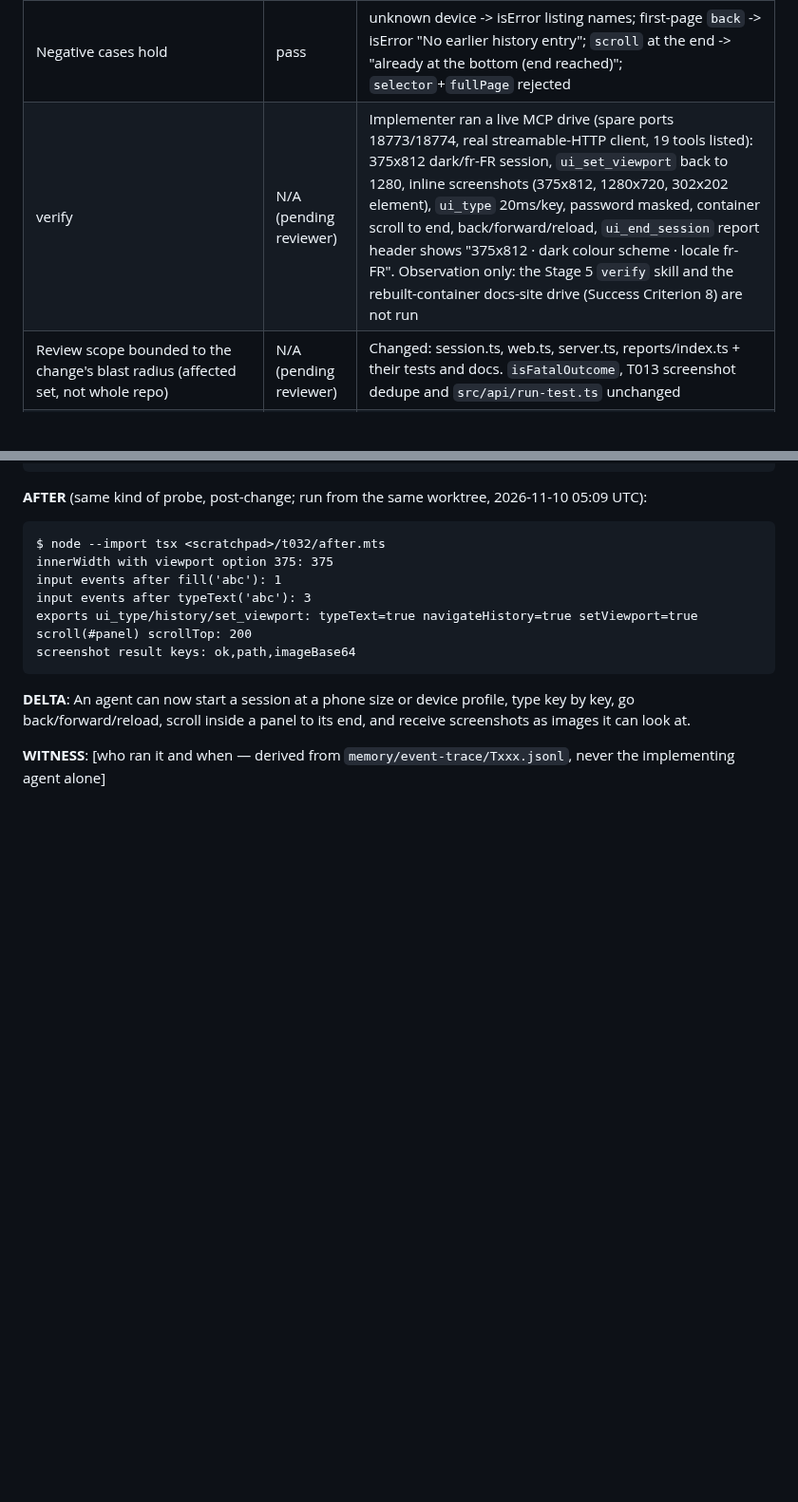
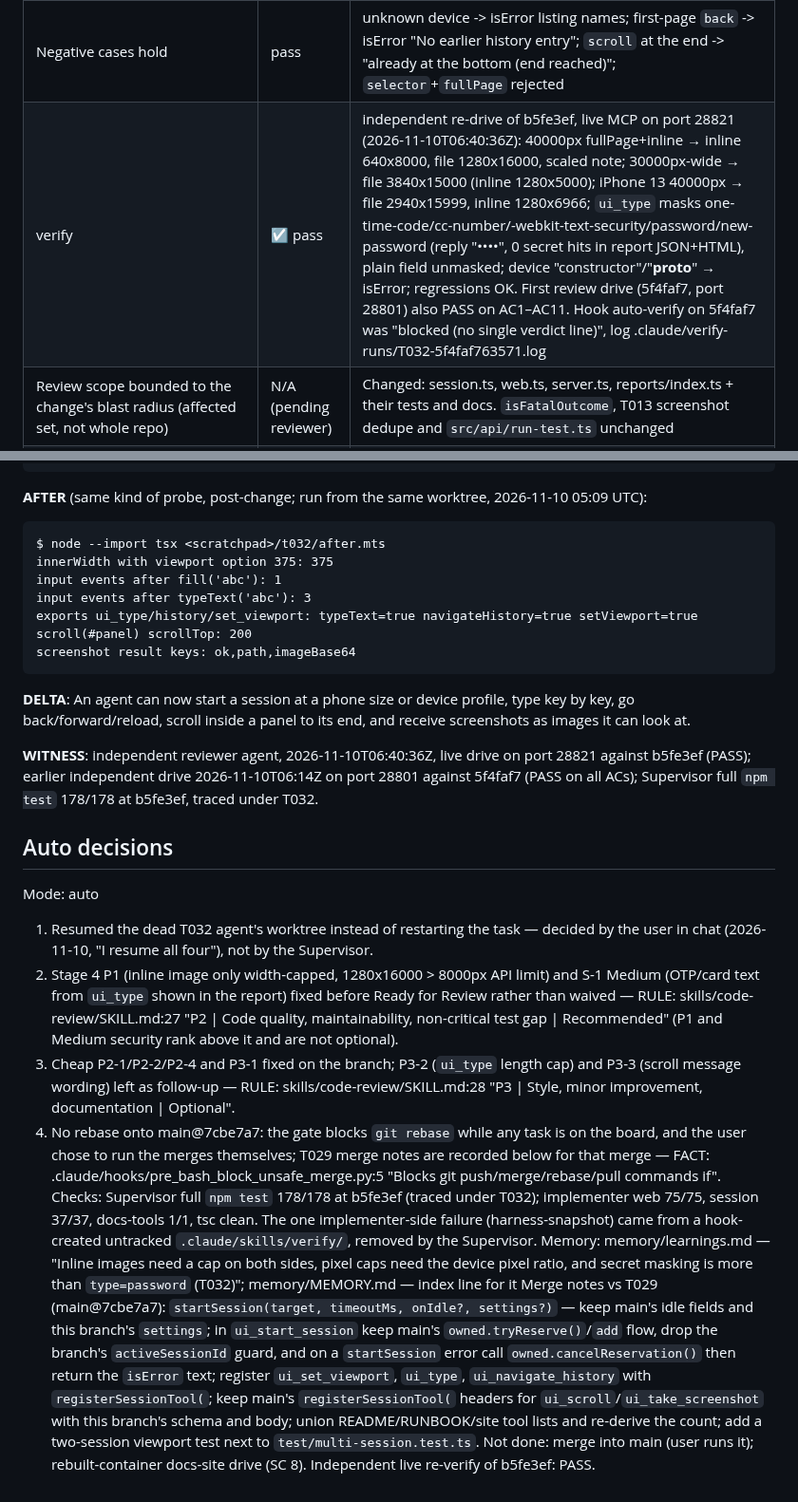
Before and after one commit to thunderkds/easy-ui-mcp, a Markdown page: tasks/TASK_REVIEW_T032.md, 2 parts joined by grey strips. Shown at 95% size. Rendered like a GitHub page; blank space fills up the shorter version.

Commit message:
docs(T032): independent re-verify pass, WITNESS and auto decisions
Co-Authored-By: Claude Opus 5.5 <noreply@anthropic.com>

```diff
--- a/tasks/TASK_REVIEW_T032.md
+++ b/tasks/TASK_REVIEW_T032.md
@@ -17,7 +17,7 @@
 | **New test(s) cover Acceptance Criteria (file paths pasted)** | pass | `test/web.test.ts`, `test/session.test.ts`, `test/reports.test.ts`, `test/docs-tools.test.ts` |
 | Verification command run | pass | web 71/71, session 36/36, reports 42/42, docs-tools 1/1, `npx tsc --noEmit` clean (2026-11-10, under the port-8765 lock) |
 | Negative cases hold | pass | unknown device -> isError listing names; first-page `back` -> isError "No earlier history entry"; `scroll` at the end -> "already at the bottom (end reached)"; `selector`+`fullPage` rejected |
-| verify | N/A (pending reviewer) | Implementer ran a live MCP drive (spare ports 18773/18774, real streamable-HTTP client, 19 tools listed): 375x812 dark/fr-FR session, `ui_set_viewport` back to 1280, inline screenshots (375x812, 1280x720, 302x202 element), `ui_type` 20ms/key, password masked, container scroll to end, back/forward/reload, `ui_end_session` report header shows "375x812 · dark colour scheme · locale fr-FR". Observation only: the Stage 5 `verify` skill and the rebuilt-container docs-site drive (Success Criterion 8) are not run |
+| verify | ☑ pass | independent re-drive of b5fe3ef, live MCP on port 28821 (2026-11-10T06:40:36Z): 40000px fullPage+inline → inline 640x8000, file 1280x16000, scaled note; 30000px-wide → file 3840x15000 (inline 1280x5000); iPhone 13 40000px → file 2940x15999, inline 1280x6966; `ui_type` masks one-time-code/cc-number/-webkit-text-security/password/new-password (reply "••••", 0 secret hits in report JSON+HTML), plain field unmasked; device "constructor"/"__proto__" → isError; regressions OK. First review drive (5f4faf7, port 28801) also PASS on AC1–AC11. Hook auto-verify on 5f4faf7 was "blocked (no single verdict line)", log .claude/verify-runs/T032-5f4faf763571.log |
 | Review scope bounded to the change's blast radius (affected set, not whole repo) | N/A (pending reviewer) | Changed: session.ts, web.ts, server.ts, reports/index.ts + their tests and docs. `isFatalOutcome`, T013 screenshot dedupe and `src/api/run-test.ts` unchanged |
 | Full smoke suite still green (no regression) | pass | `npm test`: tests 173, pass 173, fail 0 |
 | **UI: Visual regression (diff or verdict pasted)** | N/A | No UI change |
@@ -63,5 +63,16 @@ screenshot result keys: ok,path,imageBase64
 
 **DELTA**: An agent can now start a session at a phone size or device profile, type key by key, go back/forward/reload, scroll inside a panel to its end, and receive screenshots as images it can look at.
 
-**WITNESS**: [who ran it and when — derived from `memory/event-trace/Txxx.jsonl`, never the
-implementing agent alone]
+**WITNESS**: independent reviewer agent, 2026-11-10T06:40:36Z, live drive on port 28821 against b5fe3ef (PASS); earlier independent drive 2026-11-10T06:14Z on port 28801 against 5f4faf7 (PASS on all ACs); Supervisor full `npm test` 178/178 at b5fe3ef, traced under T032.
+
+## Auto decisions
+
+Mode: auto
+1. Resumed the dead T032 agent's worktree instead of restarting the task — decided by the user in chat (2026-11-10, "I resume all four"), not by the Supervisor.
+2. Stage 4 P1 (inline image only width-capped, 1280x16000 > 8000px API limit) and S-1 Medium (OTP/card text from `ui_type` shown in the report) fixed before Ready for Review rather than waived — RULE: skills/code-review/SKILL.md:27 "P2 | Code quality, maintainability, non-critical test gap | Recommended" (P1 and Medium security rank above it and are not optional).
+3. Cheap P2-1/P2-2/P2-4 and P3-1 fixed on the branch; P3-2 (`ui_type` length cap) and P3-3 (scroll message wording) left as follow-up — RULE: skills/code-review/SKILL.md:28 "P3 | Style, minor improvement, documentation | Optional".
+4. No rebase onto main@7cbe7a7: the gate blocks `git rebase` while any task is on the board, and the user chose to run the merges themselves; T029 merge notes are recorded below for that merge — FACT: .claude/hooks/pre_bash_block_unsafe_merge.py:5 "Blocks git push/merge/rebase/pull commands if".
+Checks: Supervisor full `npm test` 178/178 at b5fe3ef (traced under T032); implementer web 75/75, session 37/37, docs-tools 1/1, tsc clean. The one implementer-side failure (harness-snapshot) came from a hook-created untracked `.claude/skills/verify/`, removed by the Supervisor.
+Memory: memory/learnings.md — "Inline images need a cap on both sides, pixel caps need the device pixel ratio, and secret masking is more than `type=password` (T032)"; memory/MEMORY.md — index line for it
+Merge notes vs T029 (main@7cbe7a7): `startSession(target, timeoutMs, onIdle?, settings?)` — keep main's idle fields and this branch's `settings`; in `ui_start_session` keep main's `owned.tryReserve()`/`add` flow, drop the branch's `activeSessionId` guard, and on a `startSession` error call `owned.cancelReservation()` then return the `isError` text; register `ui_set_viewport`, `ui_type`, `ui_navigate_history` with `registerSessionTool(`; keep main's `registerSessionTool(` headers for `ui_scroll`/`ui_take_screenshot` with this branch's schema and body; union README/RUNBOOK/site tool lists and re-derive the count; add a two-session viewport test next to `test/multi-session.test.ts`.
+Not done: merge into main (user runs it); rebuilt-container docs-site drive (SC 8). Independent live re-verify of b5fe3ef: PASS.
```
